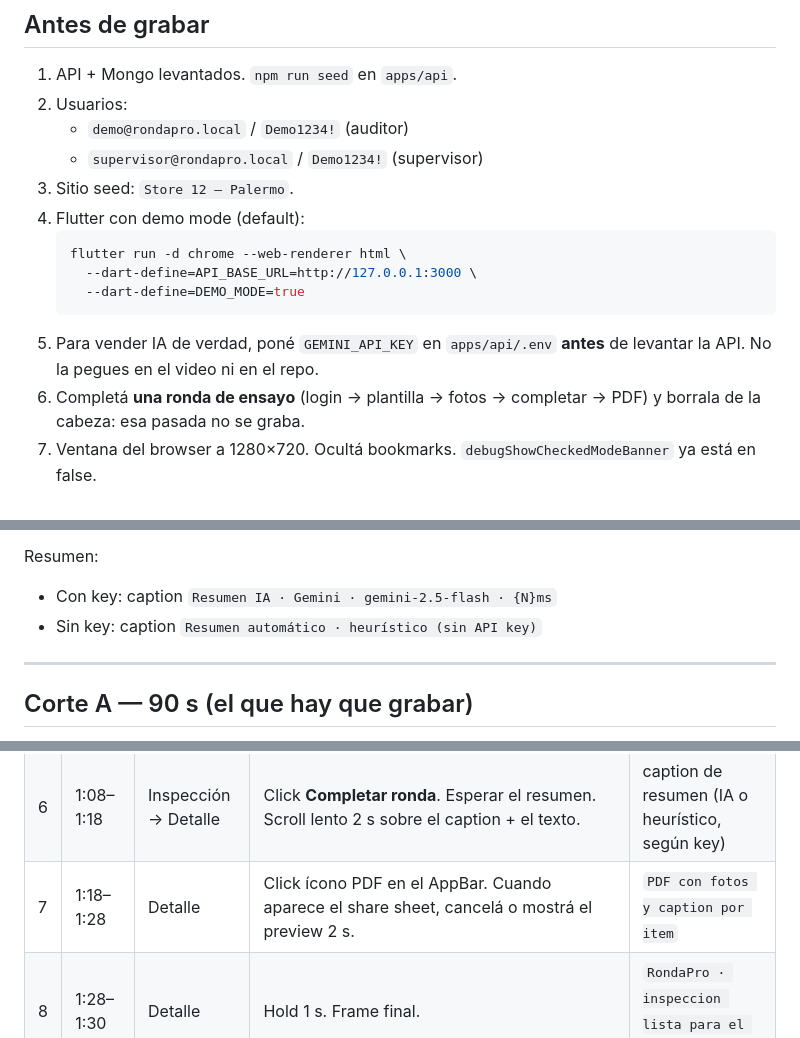
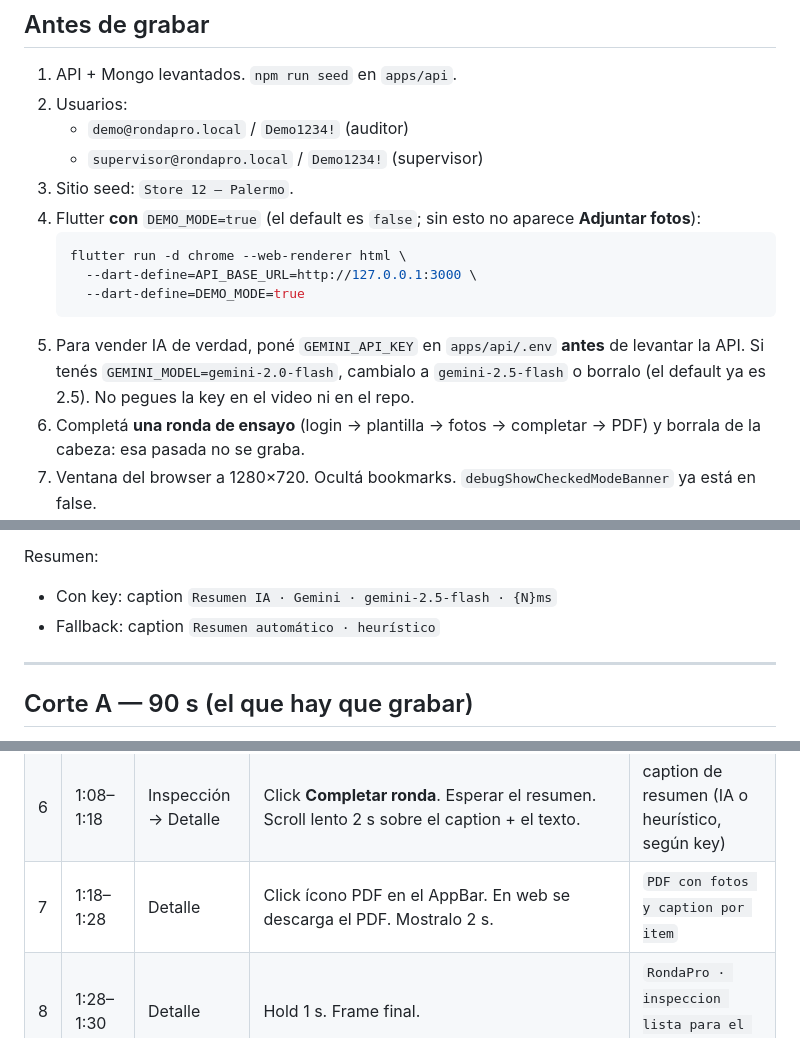
Before and after one commit to Gabyresina15/RondaPro, a Markdown page: DEMO.md, 3 parts joined by grey strips. Drawn GitHub-style.

Commit message:
docs(demo): require DEMO_MODE=true and drop sin API key caption

````diff
--- a/DEMO.md
+++ b/DEMO.md
@@ -14,13 +14,13 @@ Ritmo: pausas cortas (0.4–0.8 s) en cada pantalla nueva; no correr el mouse.
    - `demo@rondapro.local` / `Demo1234!` (auditor)
    - `supervisor@rondapro.local` / `Demo1234!` (supervisor)
 3. Sitio seed: `Store 12 — Palermo`.
-4. Flutter con demo mode (default):
+4. Flutter **con** `DEMO_MODE=true` (el default es `false`; sin esto no aparece **Adjuntar fotos**):
    ```bash
    flutter run -d chrome --web-renderer html \
      --dart-define=API_BASE_URL=http://127.0.0.1:3000 \
      --dart-define=DEMO_MODE=true
    ```
-5. Para vender IA de verdad, poné `GEMINI_API_KEY` en `apps/api/.env` **antes** de levantar la API. No la pegues en el video ni en el repo.
+5. Para vender IA de verdad, poné `GEMINI_API_KEY` en `apps/api/.env` **antes** de levantar la API. Si tenés `GEMINI_MODEL=gemini-2.0-flash`, cambialo a `gemini-2.5-flash` o borralo (el default ya es 2.5). No pegues la key en el video ni en el repo.
 6. Completá **una ronda de ensayo** (login → plantilla → fotos → completar → PDF) y borrala de la cabeza: esa pasada no se graba.
 7. Ventana del browser a 1280×720. Ocultá bookmarks. `debugShowCheckedModeBanner` ya está en false.
 
@@ -48,7 +48,7 @@ Hallazgos visibles al completar:
 Resumen:
 
 - Con key: caption `Resumen IA · Gemini · gemini-2.5-flash · {N}ms`
-- Sin key: caption `Resumen automático · heurístico (sin API key)`
+- Fallback: caption `Resumen automático · heurístico`
 
 ---
 
@@ -66,7 +66,7 @@ Features opcionales en este corte: **PDF sí**. Supervisor/orden/notificaciones/
 | 4 | 0:38–0:46 | Lista de plantillas | Click en `Ronda de piso retail`. En el diálogo: sitio `Store 12 — Palermo`. Nota de ubicación: `Pasillo 4 / deposito`. Click **Empezar**. | `Sitio + nota de ubicacion` |
 | 5 | 0:46–1:08 | Inspección | Switch **Entrada libre y limpia** → Pasa. En Notas de góndola escribí `Gondola de bebidas incompleta en cabecera`. Click **Adjuntar fotos** (aparece porque `DEMO_MODE=true`). Click **Agregar hallazgo**. Título: `Extintor vencido`. Notas: `Fecha de recarga 03/2024. Colocado detras de cajas.` Gravedad: **Alta**. Guardar. Switch **Salida de emergencia despejada** → dejar en Pendiente/falla (no lo pases). | `2 evidencias + 1 hallazgo de alta` |
 | 6 | 1:08–1:18 | Inspección → Detalle | Click **Completar ronda**. Esperar el resumen. Scroll lento 2 s sobre el caption + el texto. | caption de resumen (IA o heurístico, según key) |
-| 7 | 1:18–1:28 | Detalle | Click ícono PDF en el AppBar. Cuando aparece el share sheet, cancelá o mostrá el preview 2 s. | `PDF con fotos y caption por item` |
+| 7 | 1:18–1:28 | Detalle | Click ícono PDF en el AppBar. En web se descarga el PDF. Mostralo 2 s. | `PDF con fotos y caption por item` |
 | 8 | 1:28–1:30 | Detalle | Hold 1 s. Frame final. | `RondaPro · inspeccion lista para el supervisor` |
 
 Cierre: pantalla de **detalle de ronda completada**, con resumen visible. Frame final 1.5 s con título `RondaPro` y CTA `Repo en GitHub`.
````
Also changed, not shown: other parts of DEMO.md (+1 -1 lines).
